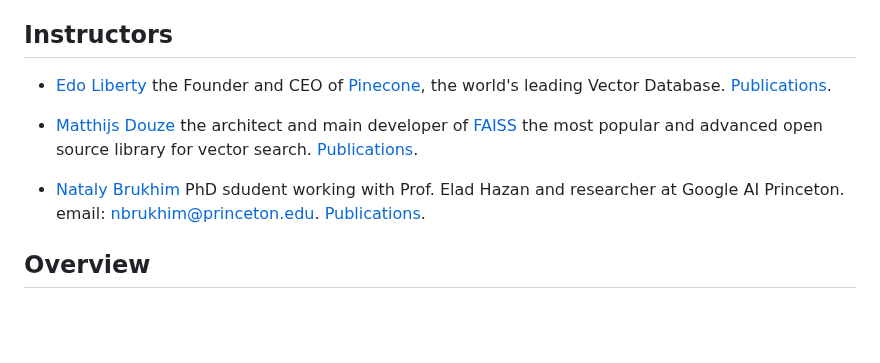
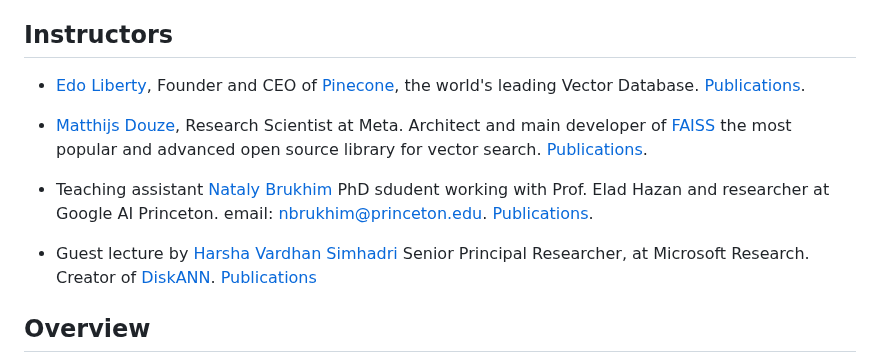
Before and after one commit to edoliberty/vector-search-class-notes, a Markdown page: README.md, the part around the change. Rendered like a GitHub page; blank space fills up the shorter version.

Commit message:
adds harsha intro

```diff
--- a/README.md
+++ b/README.md
@@ -4,11 +4,13 @@
 
 ## Instructors
 
-* [Edo Liberty](https://edoliberty.github.io) the Founder and CEO of [Pinecone](https://www.pinecone.io), the world's leading Vector Database. [Publications](https://scholar.google.com/citations?user=QHS_pZAAAAAJ&hl=en).
+* [Edo Liberty](https://edoliberty.github.io), Founder and CEO of [Pinecone](https://www.pinecone.io), the world's leading Vector Database. [Publications](https://scholar.google.com/citations?user=QHS_pZAAAAAJ&hl=en).
 
-* [Matthijs Douze](https://ai.meta.com/people/matthijs-douze/) the architect and main developer of [FAISS](https://github.com/facebookresearch/faiss) the most popular and advanced open source library for vector search. [Publications](https://scholar.google.com/citations?user=0eFZtREAAAAJ&hl=en).
+* [Matthijs Douze](https://ai.meta.com/people/matthijs-douze/), Research Scientist at Meta. Architect and main developer of [FAISS](https://github.com/facebookresearch/faiss) the most popular and advanced open source library for vector search. [Publications](https://scholar.google.com/citations?user=0eFZtREAAAAJ&hl=en).
 
-* [Nataly Brukhim](https://www.cs.princeton.edu/~nbrukhim/) PhD sdudent working with Prof. Elad Hazan and researcher at Google AI Princeton. email: <nbrukhim@princeton.edu>. [Publications](https://scholar.google.com/citations?user=jZwEDZoAAAAJ&hl=en).
+* Teaching assistant [Nataly Brukhim](https://www.cs.princeton.edu/~nbrukhim/) PhD sdudent working with Prof. Elad Hazan and researcher at Google AI Princeton. email: <nbrukhim@princeton.edu>. [Publications](https://scholar.google.com/citations?user=jZwEDZoAAAAJ&hl=en).
+
+* Guest lecture by [Harsha Vardhan Simhadri](https://harsha-simhadri.org/) Senior Principal Researcher, at Microsoft Research. Creator of [DiskANN](https://github.com/Microsoft/DiskANN). [Publications](https://scholar.google.com/citations?user=bW65tuAAAAAJ&hl=en)
 
 
 ## Overview
```
